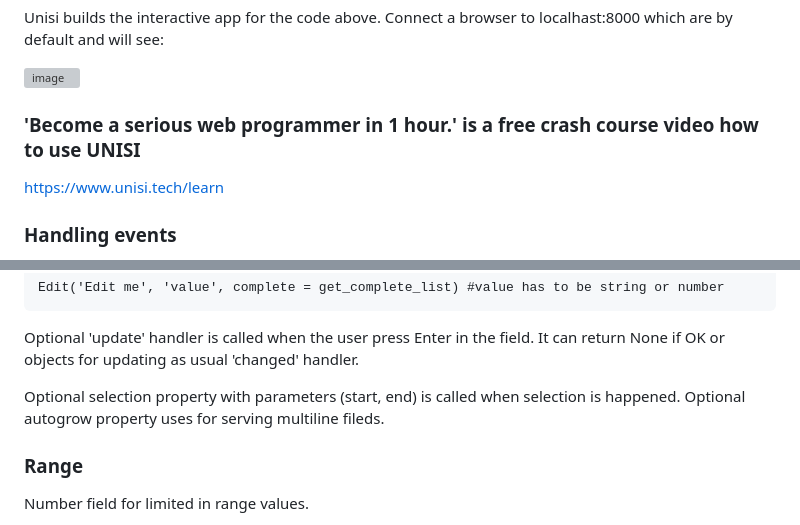
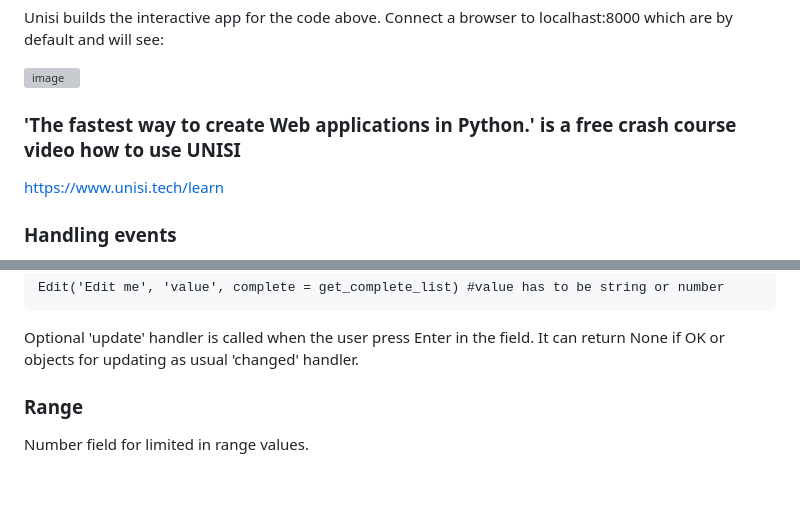
Before and after one commit to unisi-tech/unisi, a Markdown page: README.md, 2 parts joined by grey strips. GitHub-like rendering; blank space fills up the shorter version; grey boxes are pictures that could not be loaded.

```diff
--- a/README.md
+++ b/README.md
@@ -69,7 +69,7 @@ Connect a browser to localhast:8000 which are by default and will see:
 
 ![image](https://github.com/unisi-tech/unisi/assets/1247062/dafebd1f-ae48-4790-9282-dea83d986749)
 
-### 'Become a serious web programmer in 1 hour.' is a free crash course video how to use UNISI ###
+### 'The fastest way to create Web applications in Python.' is a free crash course video how to use UNISI ###
    https://www.unisi.tech/learn
 
 ### Handling events ###
@@ -245,9 +244,6 @@ Edit('Edit me', 'value', complete = get_complete_list) #value has to be string o
 
 Optional 'update' handler is called when the user press Enter in the field.
 It can return None if OK or objects for updating as usual 'changed' handler.
-
-Optional selection property with parameters (start, end) is called when selection is happened.
-Optional autogrow property uses for serving multiline fileds.
 
 ### Range ###
 Number field for limited in range values.
```
Also changed, not shown: other parts of README.md (+11 -13 lines).
